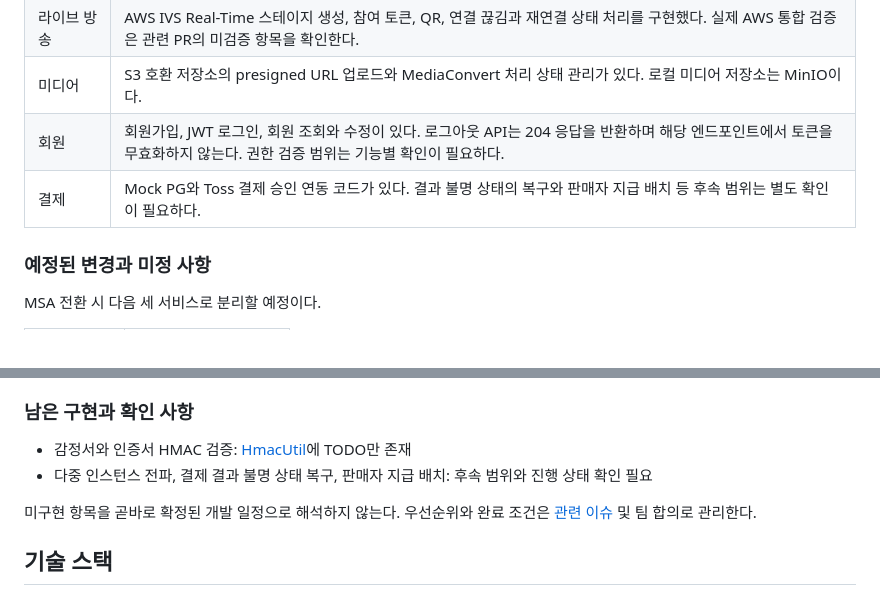
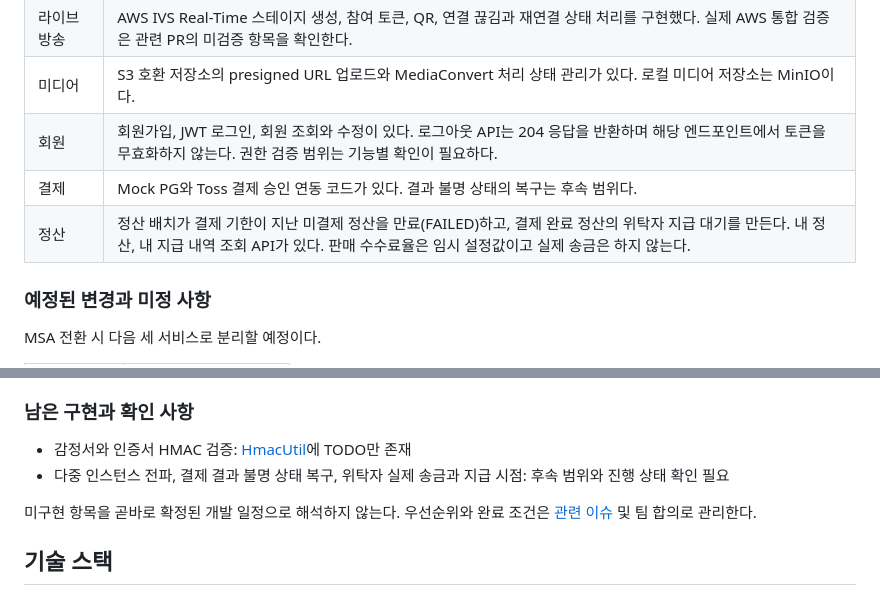
Before and after one commit to 2026-F/Artbid, a Markdown page: README.md, 2 parts joined by grey strips. Drawn GitHub-style.

Commit message:
docs: 정산 배치 작업 기록과 README·payment-flow 갱신

```diff
--- a/README.md
+++ b/README.md
@@ -33,7 +33,8 @@ ArtBid: 신진작가와 초보 컬렉터를 위한 미술품 경매 웹앱
 | 라이브 방송 | AWS IVS Real-Time 스테이지 생성, 참여 토큰, QR, 연결 끊김과 재연결 상태 처리를 구현했다. 실제 AWS 통합 검증은 관련 PR의 미검증 항목을 확인한다. |
 | 미디어 | S3 호환 저장소의 presigned URL 업로드와 MediaConvert 처리 상태 관리가 있다. 로컬 미디어 저장소는 MinIO이다. |
 | 회원 | 회원가입, JWT 로그인, 회원 조회와 수정이 있다. 로그아웃 API는 204 응답을 반환하며 해당 엔드포인트에서 토큰을 무효화하지 않는다. 권한 검증 범위는 기능별 확인이 필요하다. |
-| 결제 | Mock PG와 Toss 결제 승인 연동 코드가 있다. 결과 불명 상태의 복구와 판매자 지급 배치 등 후속 범위는 별도 확인이 필요하다. |
+| 결제 | Mock PG와 Toss 결제 승인 연동 코드가 있다. 결과 불명 상태의 복구는 후속 범위다. |
+| 정산 | 정산 배치가 결제 기한이 지난 미결제 정산을 만료(FAILED)하고, 결제 완료 정산의 위탁자 지급 대기를 만든다. 내 정산, 내 지급 내역 조회 API가 있다. 판매 수수료율은 임시 설정값이고 실제 송금은 하지 않는다. |
 
 ### 예정된 변경과 미정 사항
 
@@ -55,7 +56,7 @@ MSA 전환 시 다음 세 서비스로 분리할 예정이다.
 ### 남은 구현과 확인 사항
 
 - 감정서와 인증서 HMAC 검증: [HmacUtil](backend/src/main/java/com/artbid/common/util/HmacUtil.java)에 TODO만 존재
-- 다중 인스턴스 전파, 결제 결과 불명 상태 복구, 판매자 지급 배치: 후속 범위와 진행 상태 확인 필요
+- 다중 인스턴스 전파, 결제 결과 불명 상태 복구, 위탁자 실제 송금과 지급 시점: 후속 범위와 진행 상태 확인 필요
 
 미구현 항목을 곧바로 확정된 개발 일정으로 해석하지 않는다. 우선순위와 완료 조건은 [관련 이슈](https://github.com/2026-F/Artbid/issues) 및 팀 합의로 관리한다.
 
```
Also changed, not shown: docs/payment-flow.md (+9 -0 lines), docs/prompts/2026-10-29-settlement-batch.md (added, +63 -0 lines).
